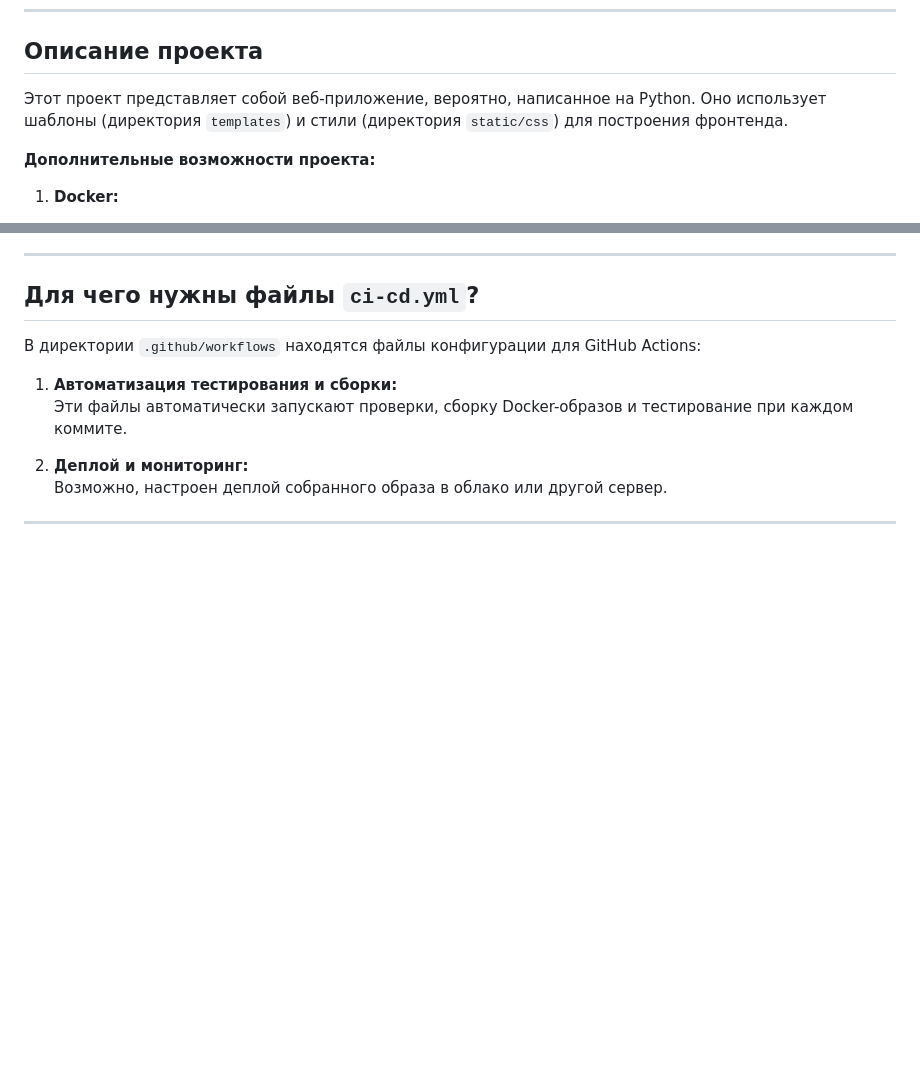
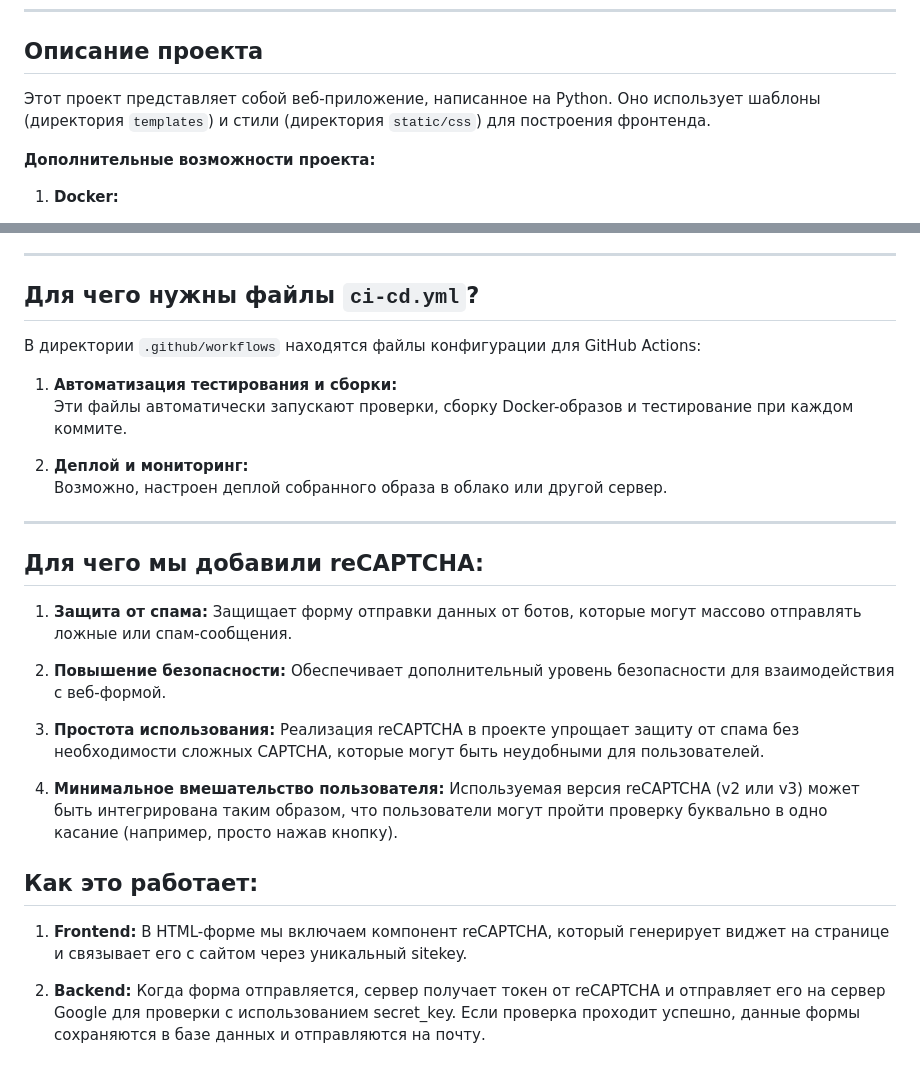
Before and after one commit to IDiShu/my-devops-project, a Markdown page: README.md, 2 parts joined by grey strips. GitHub-like rendering; blank space fills up the shorter version.

Commit message:
Description

```diff
--- a/README.md
+++ b/README.md
@@ -2,7 +2,7 @@
 
 ## **Описание проекта**
 
-Этот проект представляет собой веб-приложение, вероятно, написанное на Python. Оно использует шаблоны (директория `templates`) и стили (директория `static/css`) для построения фронтенда.
+Этот проект представляет собой веб-приложение, написанное на Python. Оно использует шаблоны (директория `templates`) и стили (директория `static/css`) для построения фронтенда.
 
 **Дополнительные возможности проекта:**
 1. **Docker:**
@@ -59,3 +59,19 @@
    Возможно, настроен деплой собранного образа в облако или другой сервер.
 
 ---
+
+## **Для чего мы добавили reCAPTCHA:**
+
+1. **Защита от спама:** Защищает форму отправки данных от ботов, которые могут массово отправлять ложные или спам-сообщения.
+
+2. **Повышение безопасности:** Обеспечивает дополнительный уровень безопасности для взаимодействия с веб-формой.
+
+3. **Простота использования:** Реализация reCAPTCHA в проекте упрощает защиту от спама без необходимости сложных CAPTCHA, которые могут быть неудобными для пользователей.
+
+4. **Минимальное вмешательство пользователя:** Используемая версия reCAPTCHA (v2 или v3) может быть интегрирована таким образом, что пользователи могут пройти проверку буквально в одно касание (например, просто нажав кнопку).
+
+## **Как это работает:**
+
+1. **Frontend:** В HTML-форме мы включаем компонент reCAPTCHA, который генерирует виджет на странице и связывает его с сайтом через уникальный sitekey.
+
+2. **Backend:** Когда форма отправляется, сервер получает токен от reCAPTCHA и отправляет его на сервер Google для проверки с использованием secret_key. Если проверка проходит успешно, данные формы сохраняются в базе данных и отправляются на почту.
```
